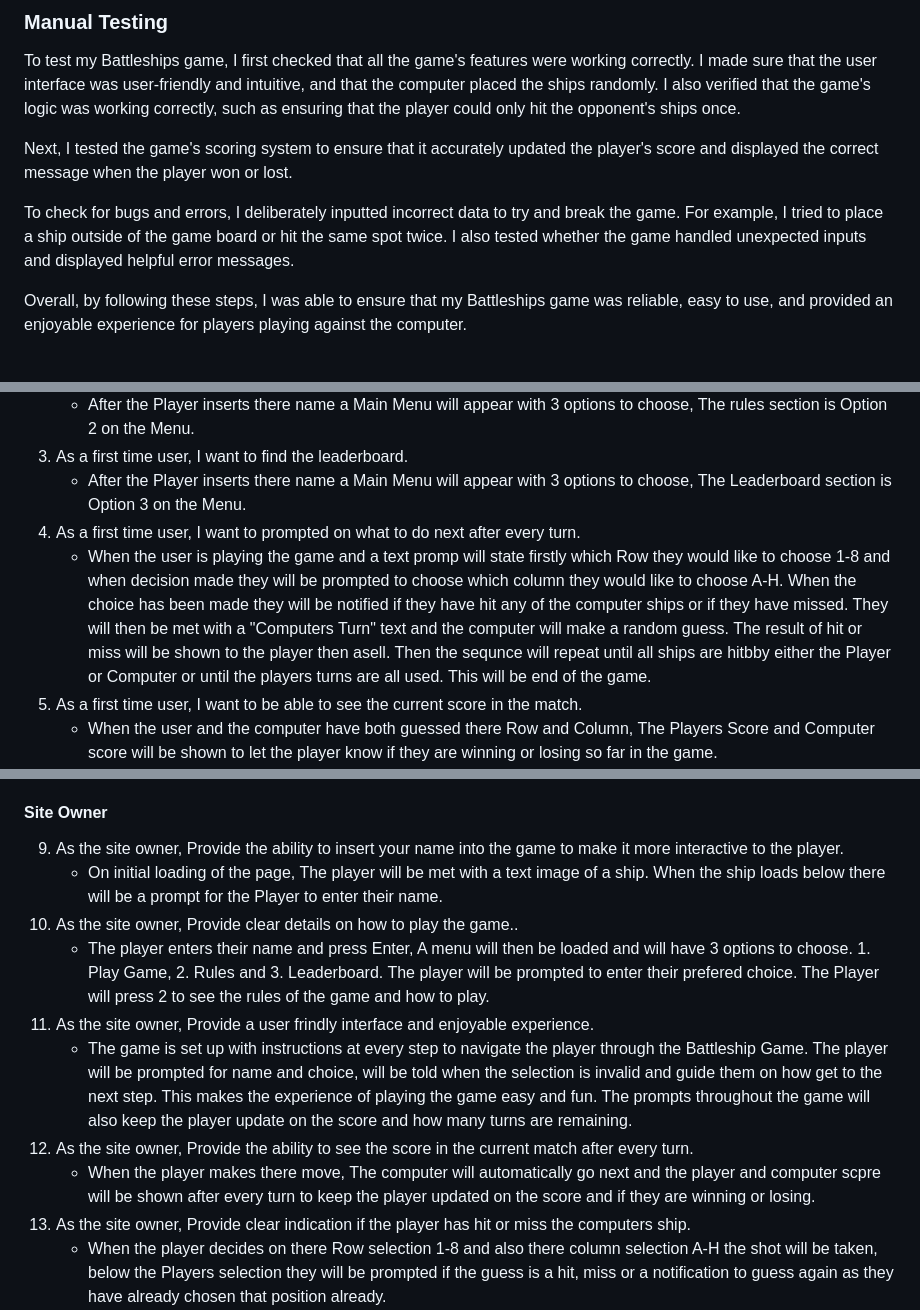
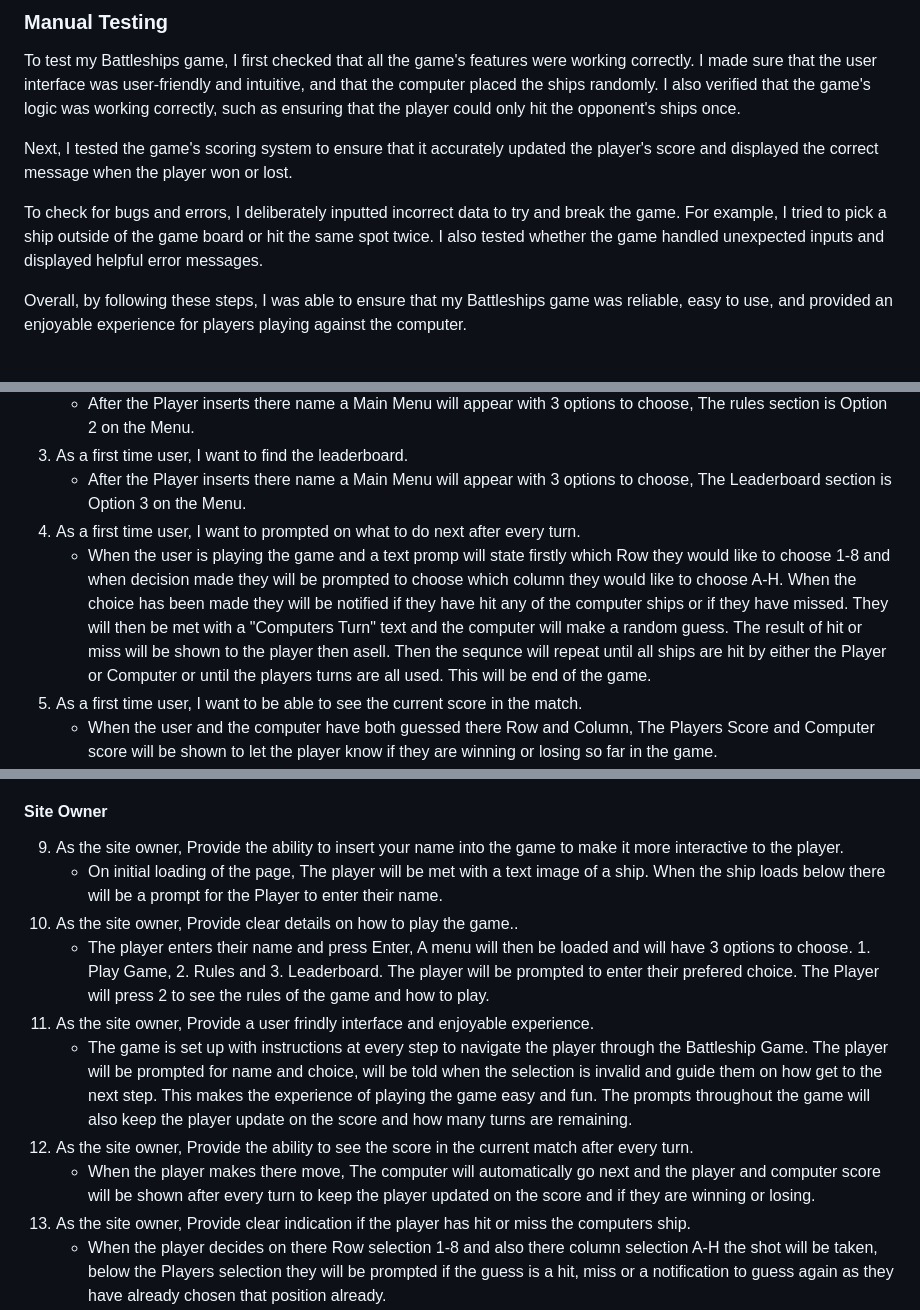
Before and after one commit to Code-Institute-Submissions/bdolan55-CI_PP3_battleships, a Markdown page: README.md, 3 parts joined by grey strips. GitHub-like rendering.

```diff
--- a/README.md
+++ b/README.md
@@ -235,7 +235,7 @@ To test my Battleships game, I first checked that all the game's features were w
 
 Next, I tested the game's scoring system to ensure that it accurately updated the player's score and displayed the correct message when the player won or lost.
 
-To check for bugs and errors, I deliberately inputted incorrect data to try and break the game. For example, I tried to place a ship outside of the game board or hit the same spot twice. I also tested whether the game handled unexpected inputs and displayed helpful error messages.
+To check for bugs and errors, I deliberately inputted incorrect data to try and break the game. For example, I tried to pick a ship outside of the game board or hit the same spot twice. I also tested whether the game handled unexpected inputs and displayed helpful error messages.
 
 Overall, by following these steps, I was able to ensure that my Battleships game was reliable, easy to use, and provided an enjoyable experience for players playing against the computer.
 
@@ -275,7 +275,7 @@ The website was tested on the following browsers:
 3. As a first time user, I want to find the leaderboard.
     * After the Player inserts there name a Main Menu will appear with 3 options to choose, The Leaderboard section is Option 3 on the Menu.
 4. As a first time user, I want to prompted on what to do next after every turn.
-    * When the user is playing the game and a text promp will state firstly which Row they would like to choose 1-8 and when decision made they will be prompted to choose which column they would like to choose A-H. When the choice has been made they will be notified if they have hit any of the computer ships or if they have missed. They will then be met with a "Computers Turn" text and the computer will make a random guess. The result of hit or miss will be shown to the player then asell. Then the sequnce will repeat until all ships are hitbby either the Player or Computer or until the players turns are all used. This will be end of the game.
+    * When the user is playing the game and a text promp will state firstly which Row they would like to choose 1-8 and when decision made they will be prompted to choose which column they would like to choose A-H. When the choice has been made they will be notified if they have hit any of the computer ships or if they have missed. They will then be met with a "Computers Turn" text and the computer will make a random guess. The result of hit or miss will be shown to the player then asell. Then the sequnce will repeat until all ships are hit by either the Player or Computer or until the players turns are all used. This will be end of the game.
 5. As a first time user, I want to be able to see the current score in the match.
     * When the user and the computer have both guessed there Row and Column, The Players Score and Computer score will be shown to let the player know if they are winning or losing so far in the game.
 6. As a first time user, I want to be notified when I win, lose or draw the game at the end.
@@ -289,14 +289,14 @@ The website was tested on the following browsers:
     * Battleships is fun and exciting game to play. The game encourages playing with its User friendly experience and is for people of all ability and ages.The user will be able to navigate the game easily and understand the interface and allow the player to enjoy the game.
 
 #### Site Owner
-9.  As the site owner, Provide the ability to insert your name into the game to make it more interactive to the player.
+9.  As the site owner, Provide the ability to insert your name into the game to make it more        interactive to the player.
     * On initial loading of the page, The player will be met with a text image of a ship. When the ship loads below there will be a prompt for the Player to enter their name.
 10. As the site owner, Provide clear details on how to play the game..
     * The player enters their name and press Enter, A menu will then be loaded and will have 3 options to choose. 1. Play Game, 2. Rules and 3. Leaderboard. The player will be prompted to enter their prefered choice. The Player will press 2 to see the rules of the game and how to play.
 11. As the site owner, Provide a user frindly interface and enjoyable experience.
     * The game is set up with instructions at every step to navigate the player through the Battleship Game. The player will be prompted for name and choice, will be told when the selection is invalid and guide them on how get to the next step. This makes the experience of playing the game easy and fun. The prompts throughout the game will also keep the player update on the score and how many turns are remaining.
 12. As the site owner, Provide the ability to see the score in the current match after every turn.
-    * When the player makes there move, The computer will automatically go next and the player and computer scpre will be shown after every turn to keep the player updated on the score and if they are winning or losing.
+    * When the player makes there move, The computer will automatically go next and the player and computer score will be shown after every turn to keep the player updated on the score and if they are winning or losing.
 13. As the site owner, Provide clear indication if the player has hit or miss the computers ship.
     * When the player decides on there Row selection 1-8 and also there column selection A-H the shot will be taken, below the Players selection they will be prompted if the guess is a hit, miss or a notification to guess again as they have already chosen that position already.
 14. As the site owner, Provide clear indication if the computer has hit or miss the players ship.
```
Also changed, not shown: other parts of README.md (+8 -8 lines).
